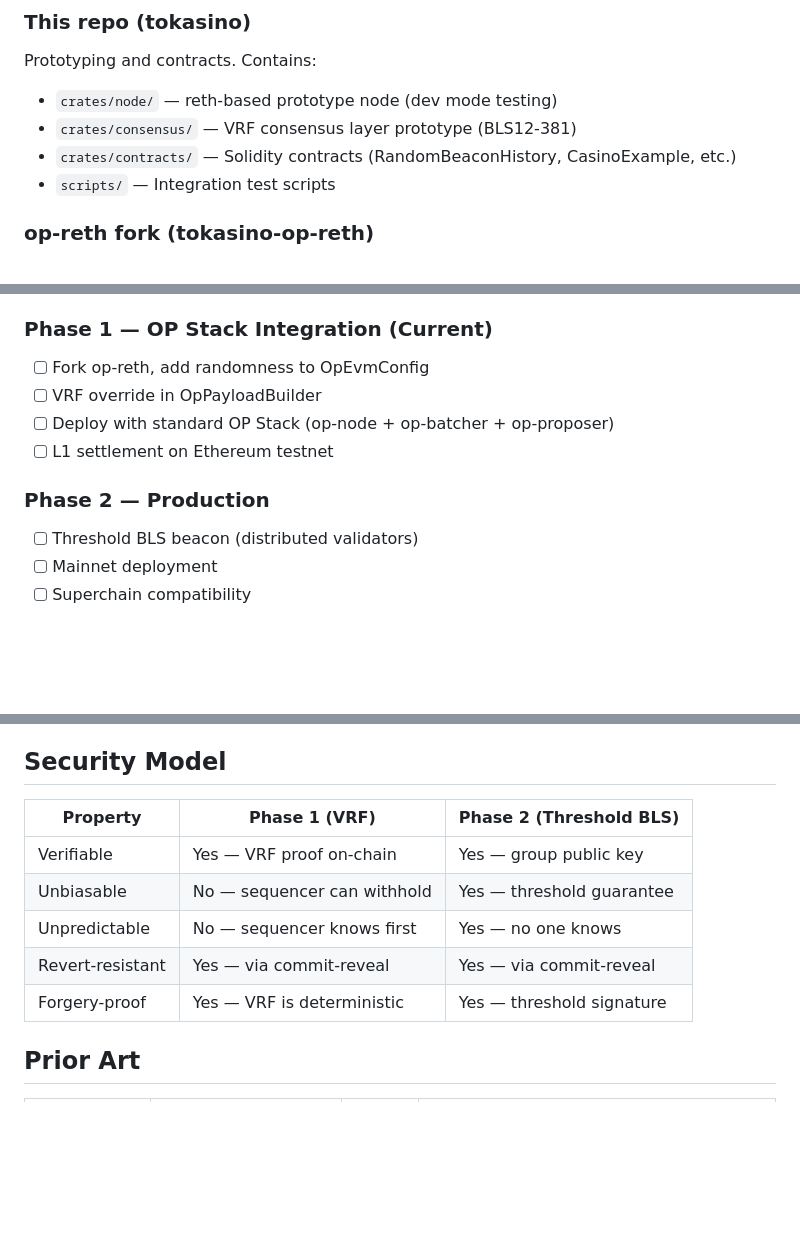
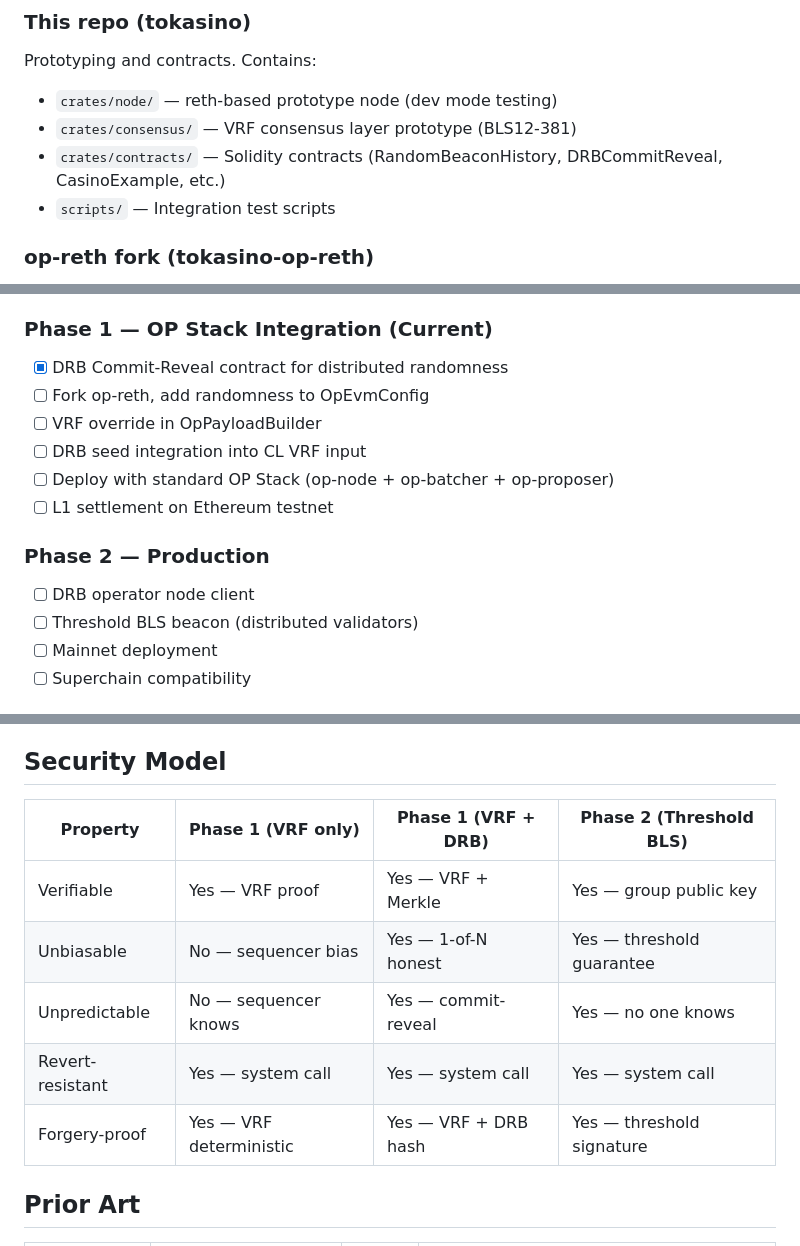
Before and after one commit to tokamak-network/tokasino, a Markdown page: README.md, 3 parts joined by grey strips. Drawn GitHub-style; blank space fills up the shorter version.

```diff
--- a/README.md
+++ b/README.md
@@ -114,7 +173,7 @@ interface IRandomBeaconHistory {
 Prototyping and contracts. Contains:
 - `crates/node/` — reth-based prototype node (dev mode testing)
 - `crates/consensus/` — VRF consensus layer prototype (BLS12-381)
-- `crates/contracts/` — Solidity contracts (RandomBeaconHistory, CasinoExample, etc.)
+- `crates/contracts/` — Solidity contracts (RandomBeaconHistory, DRBCommitReveal, CasinoExample, etc.)
 - `scripts/` — Integration test scripts
 
 ### op-reth fork (tokasino-op-reth)
@@ -137,13 +196,16 @@ Production execution client. Fork of [op-rs/op-reth](https://github.com/op-rs/op
 
 ### Phase 1 — OP Stack Integration (Current)
 
+- [x] DRB Commit-Reveal contract for distributed randomness
 - [ ] Fork op-reth, add randomness to OpEvmConfig
 - [ ] VRF override in OpPayloadBuilder
+- [ ] DRB seed integration into CL VRF input
 - [ ] Deploy with standard OP Stack (op-node + op-batcher + op-proposer)
 - [ ] L1 settlement on Ethereum testnet
 
 ### Phase 2 — Production
 
+- [ ] DRB operator node client
 - [ ] Threshold BLS beacon (distributed validators)
 - [ ] Mainnet deployment
 - [ ] Superchain compatibility
@@ -170,13 +232,13 @@ Production execution client. Fork of [op-rs/op-reth](https://github.com/op-rs/op
 
 ## Security Model
 
-| Property | Phase 1 (VRF) | Phase 2 (Threshold BLS) |
-|----------|---------------|-------------------------|
-| Verifiable | Yes — VRF proof on-chain | Yes — group public key |
-| Unbiasable | No — sequencer can withhold | Yes — threshold guarantee |
-| Unpredictable | No — sequencer knows first | Yes — no one knows |
-| Revert-resistant | Yes — via commit-reveal | Yes — via commit-reveal |
-| Forgery-proof | Yes — VRF is deterministic | Yes — threshold signature |
+| Property | Phase 1 (VRF only) | Phase 1 (VRF + DRB) | Phase 2 (Threshold BLS) |
+|----------|-------------------|---------------------|-------------------------|
+| Verifiable | Yes — VRF proof | Yes — VRF + Merkle | Yes — group public key |
+| Unbiasable | No — sequencer bias | Yes — 1-of-N honest | Yes — threshold guarantee |
+| Unpredictable | No — sequencer knows | Yes — commit-reveal | Yes — no one knows |
+| Revert-resistant | Yes — system call | Yes — system call | Yes — system call |
+| Forgery-proof | Yes — VRF deterministic | Yes — VRF + DRB hash | Yes — threshold signature |
 
 ## Prior Art
 
```
Also changed, not shown: other parts of README.md (+59 -0 lines).
